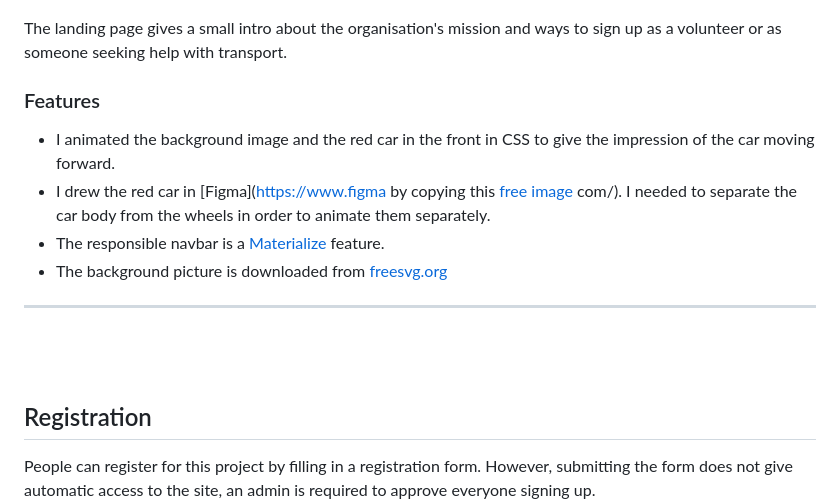
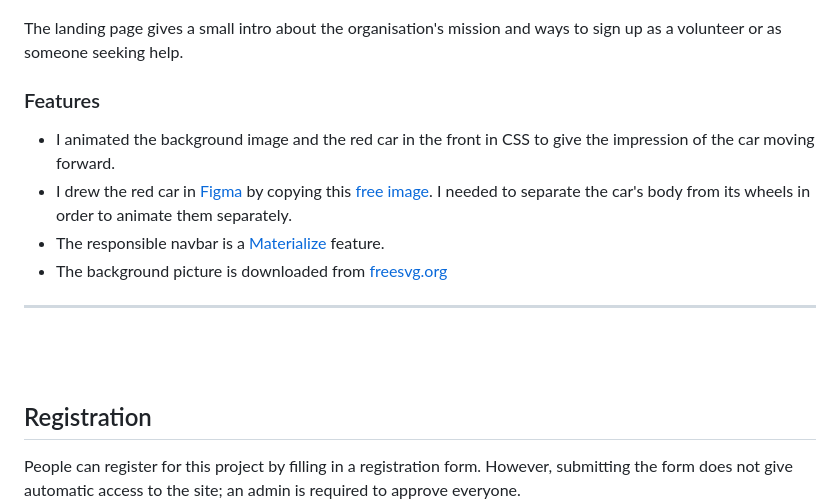
Before and after one commit to szilvia-csernus/community-transport, a Markdown page: README.md, the part around the change printed below. Rendered like a GitHub page.

```diff
--- a/README.md
+++ b/README.md
@@ -132,12 +130,12 @@ https://lucid.app/lucidchart/55d32dd7-0602-401b-8492-4d5bce45d4cb/edit?viewport_
 ![Home Page Mobile](readme-images/home-mobile.jpeg)
 ![Mobile Navbar](readme-images/mobile-navbar.jpeg)
 
-The landing page gives a small intro about the organisation's mission and ways to sign up as a volunteer or as someone seeking help with transport.
+The landing page gives a small intro about the organisation's mission and ways to sign up as a volunteer or as someone seeking help.
 
 ### Features
 
 * I animated the background image and the red car in the front in CSS to give the impression of the car moving forward.
-* I drew the red car in [Figma](https://www.figma by copying this [free image](https://www.cleanpng.com/png-car-ferrari-f50-honda-civic-clip-art-red-car-clipa-178920/download-png.html) com/). I needed to separate the car body from the wheels in order to animate them separately.
+* I drew the red car in [Figma](https://www.figma.com/) by copying this [free image](https://www.cleanpng.com/png-car-ferrari-f50-honda-civic-clip-art-red-car-clipa-178920/download-png.html). I needed to separate the car's body from its wheels in order to animate them separately.
 * The responsible navbar is a [Materialize](https://materializecss.com/) feature.
 * The background picture is downloaded from [freesvg.org](https://freesvg.org/cityscape-cartoon-illustration)
 
@@ -146,7 +144,7 @@ The landing page gives a small intro about the organisation's mission and ways t
 
 ## Registration
 
-People can register for this project by filling in a registration form. However, submitting the form does not give automatic access to the site, an admin is required to approve everyone signing up.
+People can register for this project by filling in a registration form. However, submitting the form does not give automatic access to the site; an admin is required to approve everyone.
 ![Registration Form](readme-images/register-form.jpeg)
 
 ### Features
```
Also changed, not shown: other parts of README.md (+7 -9 lines), readme-images/schema.jpeg, 1 other file.
